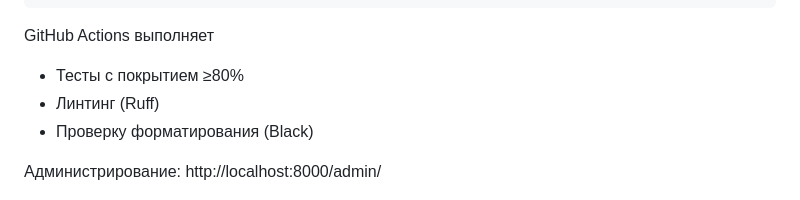
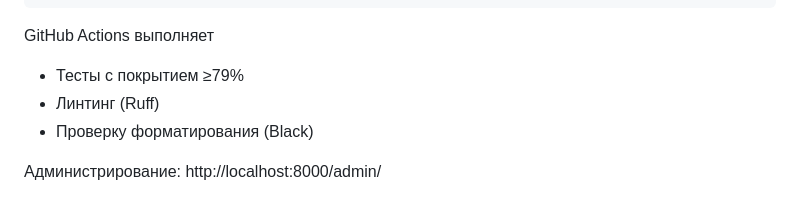
Before and after one commit to CabaninoSuperino/NeoBlog, a Markdown page: README.md, the part around the change. GitHub-like rendering.

```diff
--- a/README.md
+++ b/README.md
@@ -107,7 +107,7 @@ REST API для блоговой платформы с JWT-аутентифик
     CI
 
 GitHub Actions выполняет
-- Тесты с покрытием ≥80%
+- Тесты с покрытием ≥79%
 - Линтинг (Ruff)
 - Проверку форматирования (Black)
 
```
